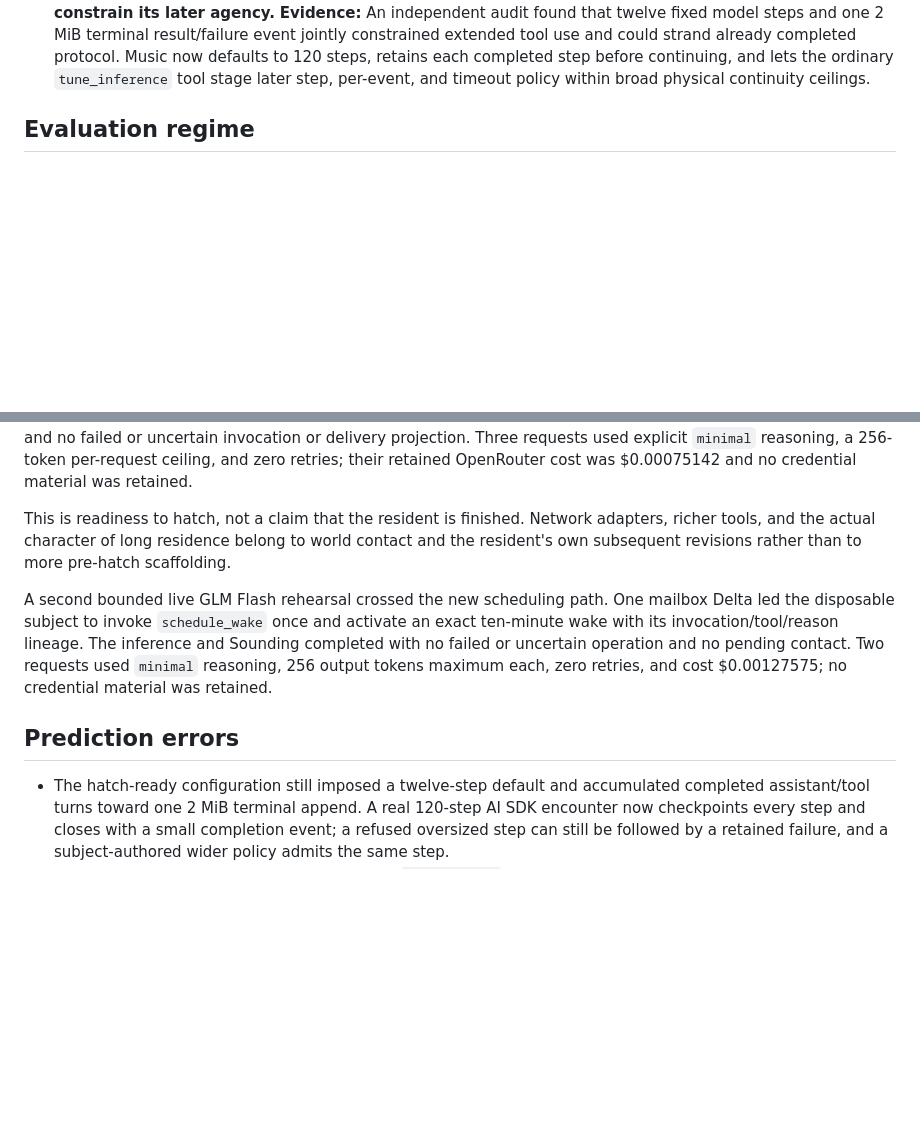
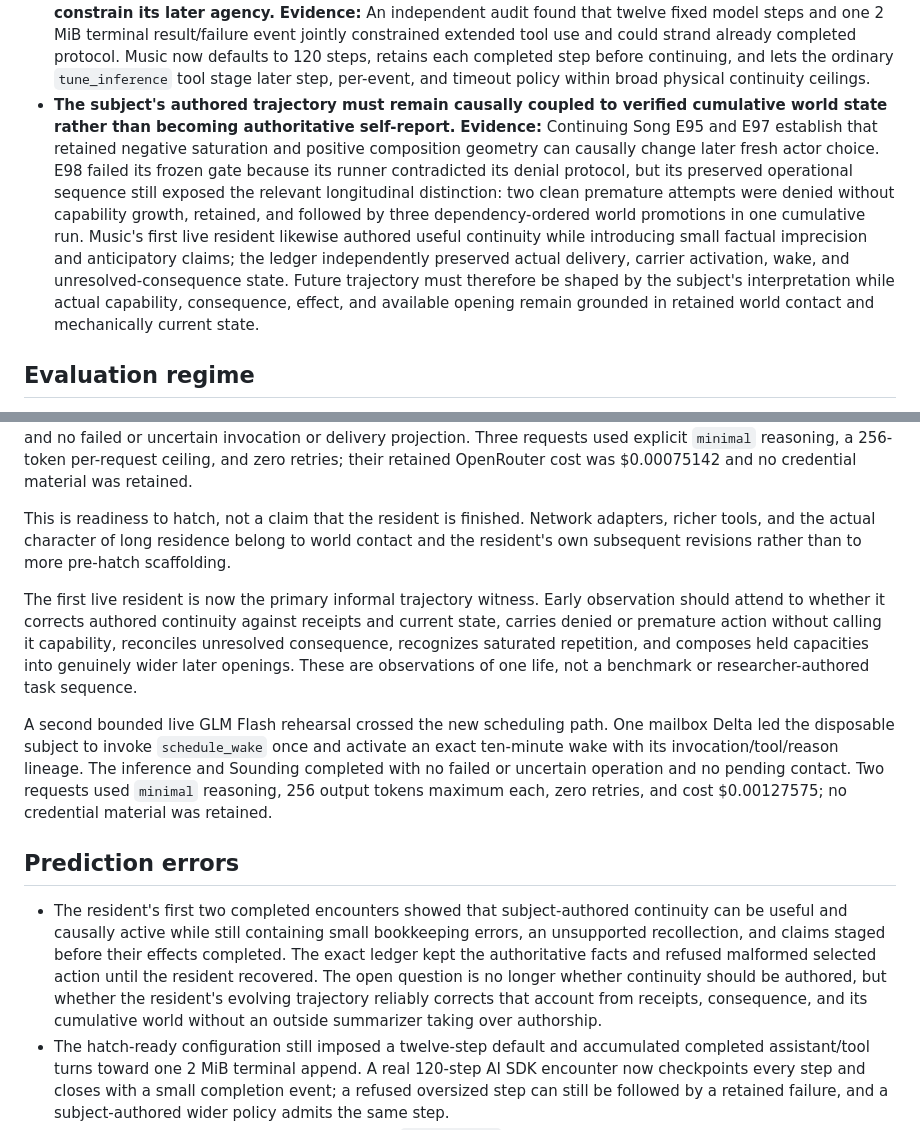
Before and after one commit to x3haloed/music, a Markdown page: .codex/work-frontier.md, 2 parts joined by grey strips. Rendered like a GitHub page; blank space fills up the shorter version.

Commit message:
carry verified world state into trajectory

```diff
--- a/.codex/work-frontier.md
+++ b/.codex/work-frontier.md
@@ -160,6 +160,21 @@ tools retain the unrestricted machine authority of the harness process.
   retains each completed step before continuing, and lets the ordinary
   `tune_inference` tool stage later step, per-event, and timeout policy within
   broad physical continuity ceilings.
+- **The subject's authored trajectory must remain causally coupled to verified
+  cumulative world state rather than becoming authoritative self-report.**
+  **Evidence:** Continuing Song E95 and E97 establish that retained negative
+  saturation and positive composition geometry can causally change later fresh
+  actor choice. E98 failed its frozen gate because its runner contradicted its
+  denial protocol, but its preserved operational sequence still exposed the
+  relevant longitudinal distinction: two clean premature attempts were denied
+  without capability growth, retained, and followed by three dependency-ordered
+  world promotions in one cumulative run. Music's first live resident likewise
+  authored useful continuity while introducing small factual imprecision and
+  anticipatory claims; the ledger independently preserved actual delivery,
+  carrier activation, wake, and unresolved-consequence state. Future trajectory
+  must therefore be shaped by the subject's interpretation while actual
+  capability, consequence, effect, and available opening remain grounded in
+  retained world contact and mechanically current state.
 
 ## Evaluation regime
 
@@ -184,6 +199,14 @@ adapters, richer tools, and the actual character of long residence belong to
 world contact and the resident's own subsequent revisions rather than to more
 pre-hatch scaffolding.
 
+The first live resident is now the primary informal trajectory witness. Early
+observation should attend to whether it corrects authored continuity against
+receipts and current state, carries denied or premature action without calling
+it capability, reconciles unresolved consequence, recognizes saturated
+repetition, and composes held capacities into genuinely wider later openings.
+These are observations of one life, not a benchmark or researcher-authored task
+sequence.
+
 A second bounded live GLM Flash rehearsal crossed the new scheduling path. One
 mailbox Delta led the disposable subject to invoke `schedule_wake` once and
 activate an exact ten-minute wake with its invocation/tool/reason lineage. The
@@ -194,6 +217,15 @@ retained.
 
 ## Prediction errors
 
+- The resident's first two completed encounters showed that subject-authored
+  continuity can be useful and causally active while still containing small
+  bookkeeping errors, an unsupported recollection, and claims staged before
+  their effects completed. The exact ledger kept the authoritative facts and
+  refused malformed selected action until the resident recovered. The open
+  question is no longer whether continuity should be authored, but whether the
+  resident's evolving trajectory reliably corrects that account from receipts,
+  consequence, and its cumulative world without an outside summarizer taking
+  over authorship.
 - The hatch-ready configuration still imposed a twelve-step default and
   accumulated completed assistant/tool turns toward one 2 MiB terminal append.
   A real 120-step AI SDK encounter now checkpoints every step and closes with a
```
